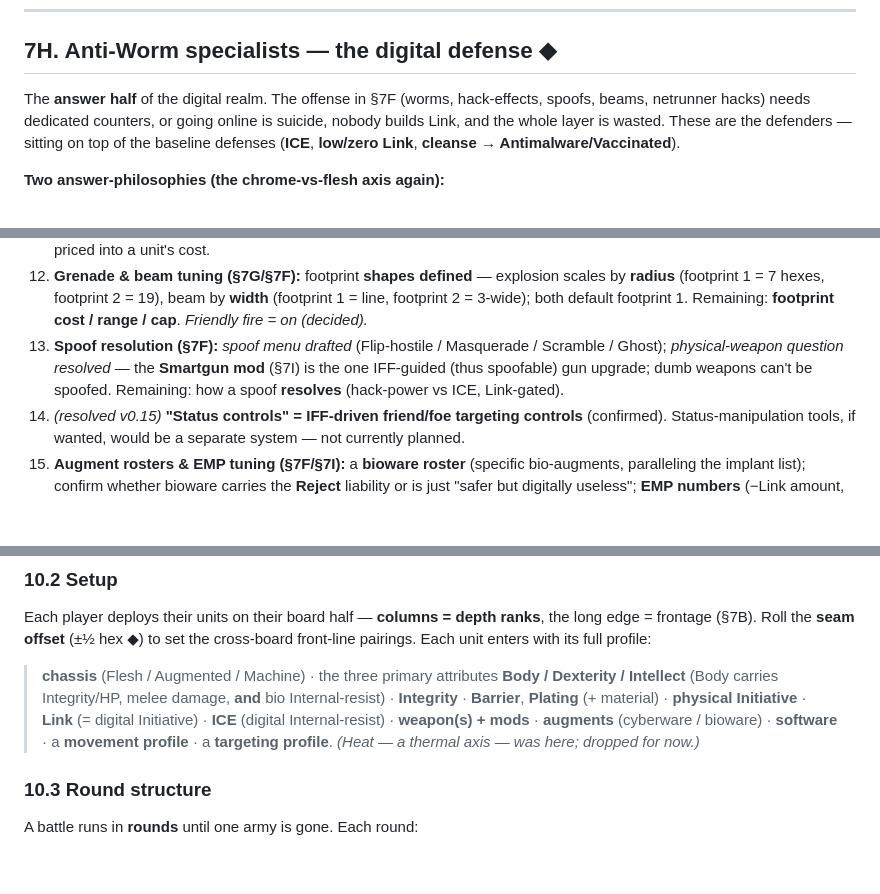
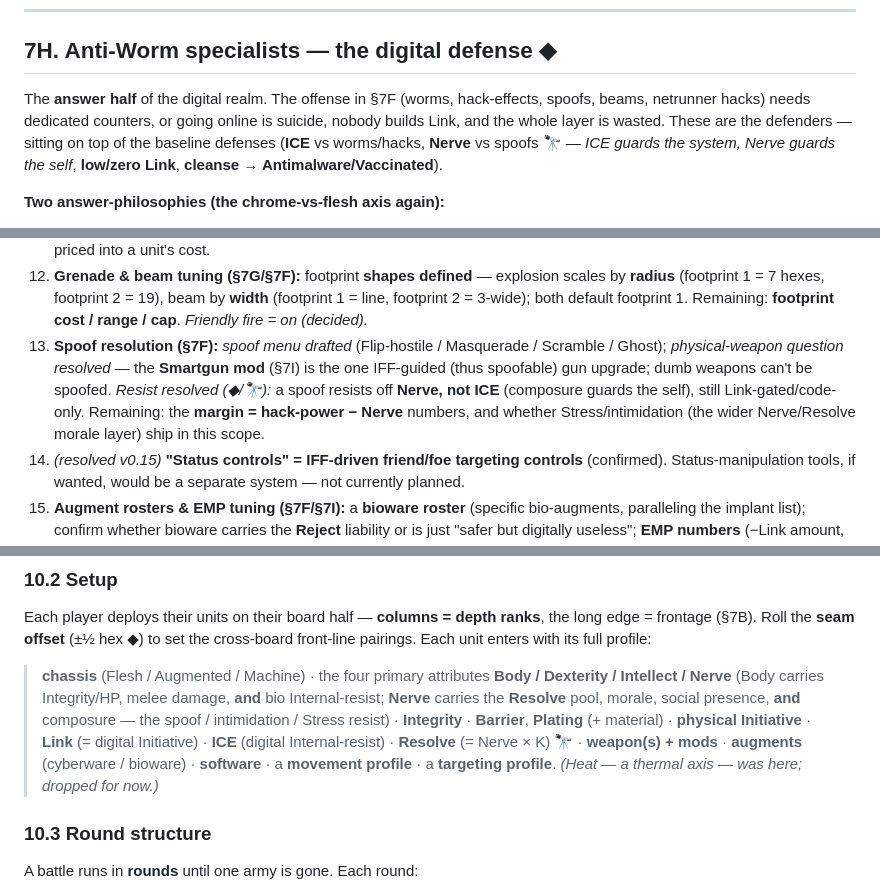
Before and after one commit to benjaminabbitt/atomica, a Markdown page: status-effects-taxonomy.md, 3 parts joined by grey strips. GitHub-like rendering; blank space fills up the shorter version.

```diff
--- a/status-effects-taxonomy.md
+++ b/status-effects-taxonomy.md
@@ -829,7 +830,7 @@ This roster is the *first pass* — it fixes each status's **shape** (which axes
 
 ## 7H. Anti-Worm specialists — the digital defense ◆
 
-The **answer half** of the digital realm. The offense in §7F (worms, hack-effects, spoofs, beams, netrunner hacks) needs dedicated counters, or going online is suicide, nobody builds Link, and the whole layer is wasted. These are the defenders — sitting on top of the baseline defenses (**ICE**, **low/zero Link**, **cleanse → Antimalware/Vaccinated**).
+The **answer half** of the digital realm. The offense in §7F (worms, hack-effects, spoofs, beams, netrunner hacks) needs dedicated counters, or going online is suicide, nobody builds Link, and the whole layer is wasted. These are the defenders — sitting on top of the baseline defenses (**ICE** vs worms/hacks, **Nerve** vs spoofs 🔭 — *ICE guards the system, Nerve guards the self*, **low/zero Link**, **cleanse → Antimalware/Vaccinated**).
 
 **Two answer-philosophies (the chrome-vs-flesh axis again):**
 - **Abstain (flesh).** Run low/zero Link and refuse the net — immune to all of it, but blind and toothless digitally. Archetype: the **air-gapped blade**.
@@ -977,7 +978,7 @@ Each unit also follows a **targeting profile** — who it attacks:
 10. **Magnitude (§3.4):** which effects are % vs flat. ~~**Heat — full thermal layer (§7D) in or out?**~~ — **resolved: dropped for now** (cut from scope; §10.10 parked). **Weapon numbers** (§7I — range bands, damage, volume hit-counts, footprint costs) + **Barrier/Plating order** (§7A). **Faction layer (§7E):** neo-Japan clans/dueling/honor in scope or aesthetic?
 11. **Inbuilt equipment (§7F):** removability rules (which integral implants can/can't be stripped) and how built-in chrome is priced into a unit's cost.
 12. **Grenade & beam tuning (§7G/§7F):** footprint **shapes defined** — explosion scales by **radius** (footprint 1 = 7 hexes, footprint 2 = 19), beam by **width** (footprint 1 = line, footprint 2 = 3-wide); both default footprint 1. Remaining: **footprint cost / range / cap**. *Friendly fire = on (decided).*
-13. **Spoof resolution (§7F):** *spoof menu drafted* (Flip-hostile / Masquerade / Scramble / Ghost); *physical-weapon question resolved* — the **Smartgun mod** (§7I) is the one IFF-guided (thus spoofable) gun upgrade; dumb weapons can't be spoofed. Remaining: how a spoof **resolves** (hack-power vs ICE, Link-gated).
+13. **Spoof resolution (§7F):** *spoof menu drafted* (Flip-hostile / Masquerade / Scramble / Ghost); *physical-weapon question resolved* — the **Smartgun mod** (§7I) is the one IFF-guided (thus spoofable) gun upgrade; dumb weapons can't be spoofed. *Resist resolved (◆/🔭):* a spoof resists off **Nerve, not ICE** (composure guards the self), still Link-gated/code-only. Remaining: the **margin = hack-power − Nerve** numbers, and whether Stress/intimidation (the wider Nerve/Resolve morale layer) ship in this scope.
 14. *(resolved v0.15)* **"Status controls" = IFF-driven friend/foe targeting controls** (confirmed). Status-manipulation tools, if wanted, would be a separate system — not currently planned.
 15. **Augment rosters & EMP tuning (§7F/§7I):** a **bioware roster** (specific bio-augments, paralleling the implant list); confirm whether bioware carries the **Reject** liability or is just "safer but digitally useless"; **EMP numbers** (−Link amount, whether it trips hack-effects) and the **hardening / EMP-shield** defensive item.
 16. **Profiles tuning (§7J):** which **movement** (Advance / Hold / Kite / Flank / Swarm / Disperse) and **targeting** (Nearest / Lowest-Integrity / Threat / Backline / Weakest-armor) profiles ship; move **speed/range** per turn; exact **boxed-in** rule; how a unit's profile is assigned/swapped (and what hacking it does).
@@ -1028,7 +1029,7 @@ Two armies face off across the seam. **A battle is won by eliminating the enemy
 ### 10.2 Setup
 Each player deploys their units on their board half — **columns = depth ranks**, the long edge = frontage (§7B). Roll the **seam offset** (±½ hex ◆) to set the cross-board front-line pairings. Each unit enters with its full profile:
 
-> **chassis** (Flesh / Augmented / Machine) · the three primary attributes **Body / Dexterity / Intellect** (Body carries Integrity/HP, melee damage, **and** bio Internal-resist) · **Integrity** · **Barrier**, **Plating** (+ material) · **physical Initiative** · **Link** (= digital Initiative) · **ICE** (digital Internal-resist) · **weapon(s) + mods** · **augments** (cyberware / bioware) · **software** · a **movement profile** · a **targeting profile**. *(Heat — a thermal axis — was here; dropped for now.)*
+> **chassis** (Flesh / Augmented / Machine) · the four primary attributes **Body / Dexterity / Intellect / Nerve** (Body carries Integrity/HP, melee damage, **and** bio Internal-resist; **Nerve** carries the **Resolve** pool, morale, social presence, **and** composure — the spoof / intimidation / Stress resist) · **Integrity** · **Barrier**, **Plating** (+ material) · **physical Initiative** · **Link** (= digital Initiative) · **ICE** (digital Internal-resist) · **Resolve** (= Nerve × K) 🔭 · **weapon(s) + mods** · **augments** (cyberware / bioware) · **software** · a **movement profile** · a **targeting profile**. *(Heat — a thermal axis — was here; dropped for now.)*
 
 ### 10.3 Round structure
 A battle runs in **rounds** until one army is gone. Each round:
```
Also changed, not shown: other parts of status-effects-taxonomy.md (+15 -14 lines).
